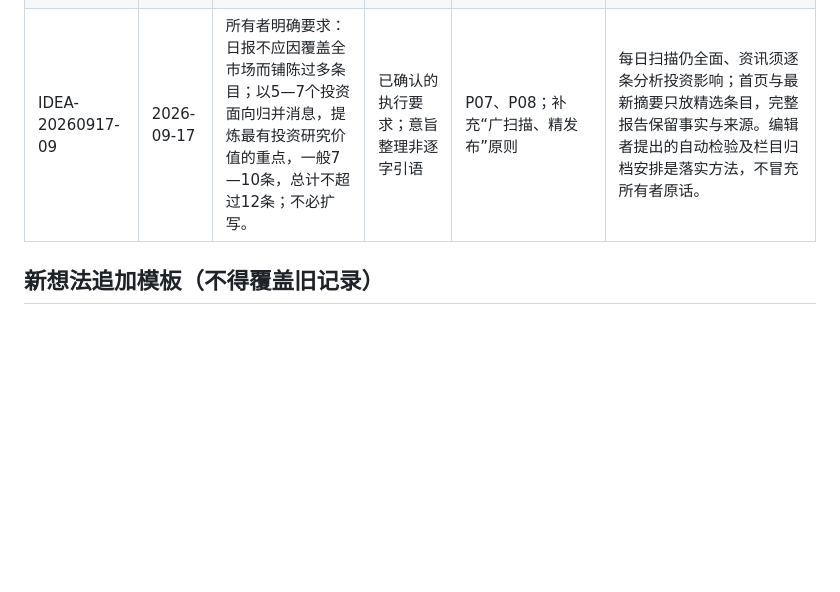
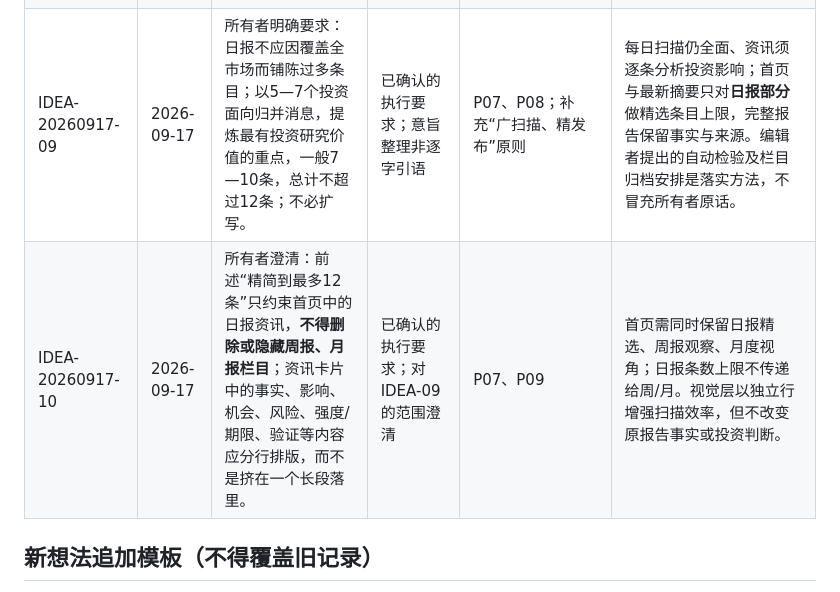
Before and after one commit to SeekerThinker/investment-research, a Markdown page: philosophy/ideas.md, the part around the change. Drawn GitHub-style; blank space fills up the shorter version.

Commit message:
philosophy: clarify daily-only cap and readable investment layout

```diff
--- a/philosophy/ideas.md
+++ b/philosophy/ideas.md
@@ -12,7 +12,8 @@
 | IDEA-20260917-06 | 2026-09-17 | 所有者要求建立与资讯分离的基础思想库，让市场、行业、公司及估值研究受其研究逻辑约束。 | 已确认的执行要求 | P01–P08、研究宪章 | 独立 `philosophy/` 目录；证据可以纠正观点，原则不强制预定看涨或看跌。 |
 | IDEA-20260917-07 | 2026-09-17 | 所有者要求以后可自由、不定期与助手讨论想法，由助手整理入库并全面检查和更新依赖规范与执行流程。 | 已确认的执行要求 | [`intake-and-propagation.md`](intake-and-propagation.md) | 思想增量、关联影响清单、版本日志、自动任务；不能保证不在聊天时后台监听或跨会话凭空获知想法。 |
 | IDEA-20260917-08 | 2026-09-17 | 编辑者建议：对思想版本使用结构化依赖清单和机械化校验，以便发现“改了原则却漏改任务/报告模板”的情况。 | 编辑者建议/待确认；已作为不改变投资观点的工程措施实施 | [`integration-map.md`](integration-map.md) | 可核验链接、文档结构与任务版本；自动检查不能代替语义审查。 |
-| IDEA-20260917-09 | 2026-09-17 | 所有者明确要求：日报不应因覆盖全市场而铺陈过多条目；以5—7个投资面向归并消息，提炼最有投资研究价值的重点，一般7—10条，总计不超过12条；不必扩写。 | 已确认的执行要求；意旨整理非逐字引语 | P07、P08；补充“广扫描、精发布”原则 | 每日扫描仍全面、资讯须逐条分析投资影响；首页与最新摘要只放精选条目，完整报告保留事实与来源。编辑者提出的自动检验及栏目归档安排是落实方法，不冒充所有者原话。 |
+| IDEA-20260917-09 | 2026-09-17 | 所有者明确要求：日报不应因覆盖全市场而铺陈过多条目；以5—7个投资面向归并消息，提炼最有投资研究价值的重点，一般7—10条，总计不超过12条；不必扩写。 | 已确认的执行要求；意旨整理非逐字引语 | P07、P08；补充“广扫描、精发布”原则 | 每日扫描仍全面、资讯须逐条分析投资影响；首页与最新摘要只对**日报部分**做精选条目上限，完整报告保留事实与来源。编辑者提出的自动检验及栏目归档安排是落实方法，不冒充所有者原话。 |
+| IDEA-20260917-10 | 2026-09-17 | 所有者澄清：前述“精简到最多12条”只约束首页中的日报资讯，**不得删除或隐藏周报、月报栏目**；资讯卡片中的事实、影响、机会、风险、强度/期限、验证等内容应分行排版，而不是挤在一个长段落里。 | 已确认的执行要求；对 IDEA-09 的范围澄清 | P07、P09 | 首页需同时保留日报精选、周报观察、月度视角；日报条数上限不传递给周/月。视觉层以独立行增强扫描效率，但不改变原报告事实或投资判断。 |
 
 ## 新想法追加模板（不得覆盖旧记录）
 
```
